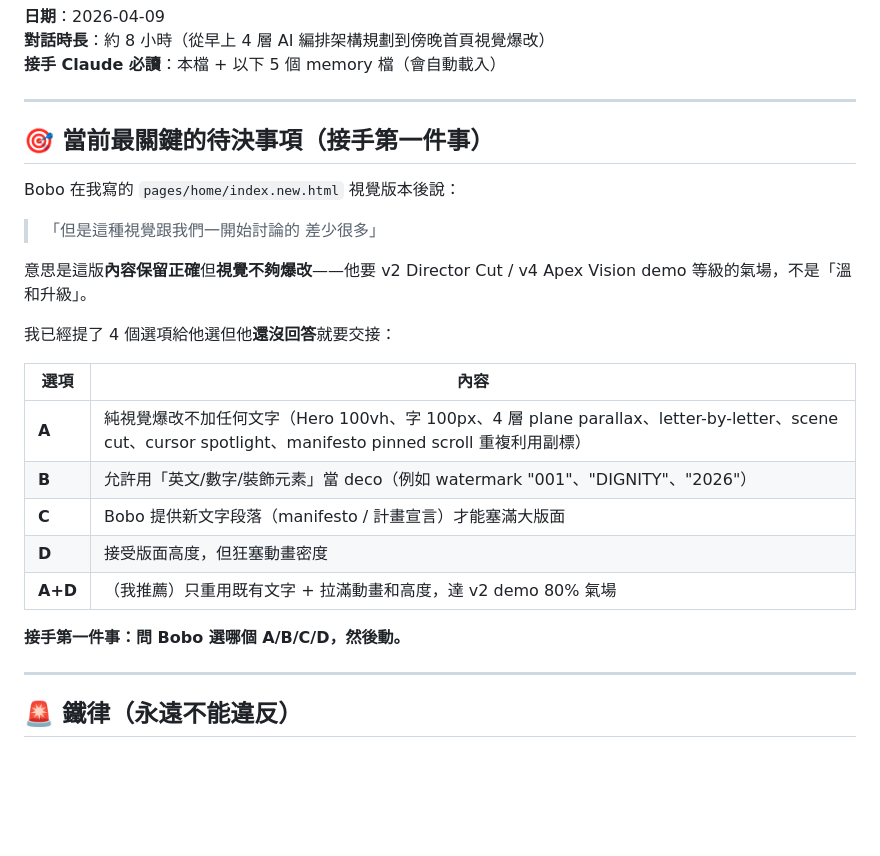
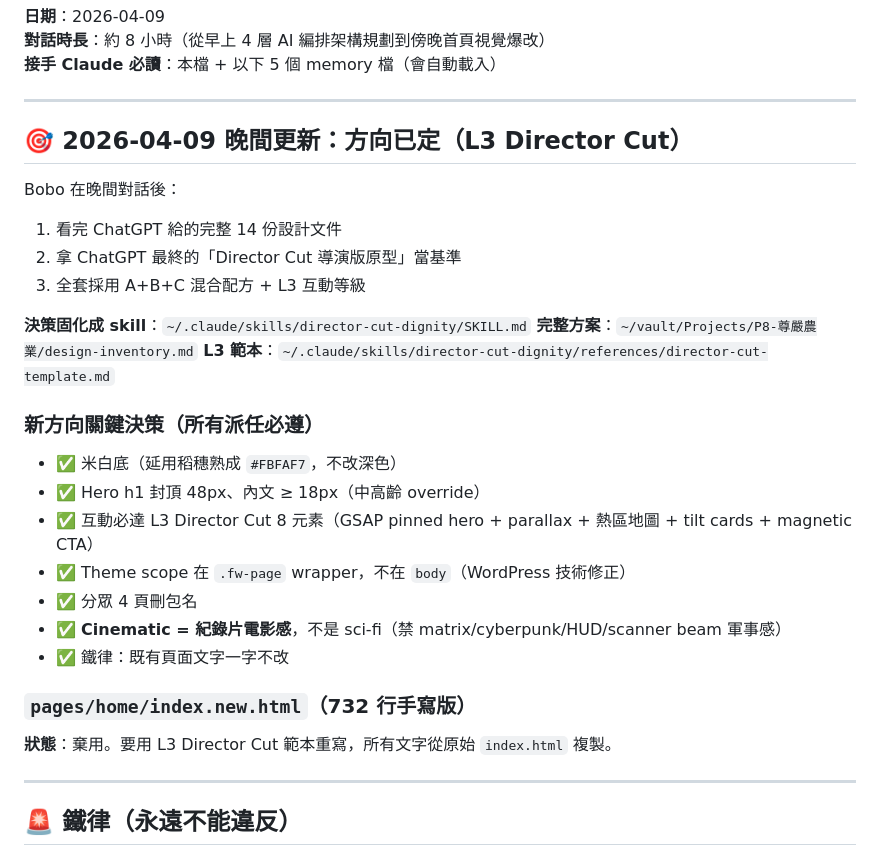
Before and after one commit to Boboegg/farmerwordpress, a Markdown page: HANDOFF.md, the part around the change. Rendered like a GitHub page; blank space fills up the shorter version.

Commit message:
docs(handoff): 2026-04-09 晚間 L3 Director Cut 方向固化
- 刪除過時的「4 選項問題」待決事項
- 固化新方向決策（米白底、L3 互動、cinematic=documentary 非 sci-fi）
- 指向新 skill director-cut-dignity + L3 範本
- 指向 vault design-inventory.md 14 章完整方案

```diff
--- a/HANDOFF.md
+++ b/HANDOFF.md
@@ -6,25 +6,28 @@
 
 ---
 
-## 🎯 當前最關鍵的待決事項（接手第一件事）
+## 🎯 2026-04-09 晚間更新：方向已定（L3 Director Cut）
 
-Bobo 在我寫的 `pages/home/index.new.html` 視覺版本後說：
+Bobo 在晚間對話後：
+1. 看完 ChatGPT 給的完整 14 份設計文件
+2. 拿 ChatGPT 最終的「Director Cut 導演版原型」當基準
+3. 全套採用 A+B+C 混合配方 + L3 互動等級
 
-> 「但是這種視覺跟我們一開始討論的 差少很多」
+**決策固化成 skill**：`~/.claude/skills/director-cut-dignity/SKILL.md`
+**完整方案**：`~/vault/Projects/P8-尊嚴農業/design-inventory.md`
+**L3 範本**：`~/.claude/skills/director-cut-dignity/references/director-cut-template.md`
 
-意思是這版**內容保留正確**但**視覺不夠爆改**——他要 v2 Director Cut / v4 Apex Vision demo 等級的氣場，不是「溫和升級」。
+### 新方向關鍵決策（所有派任必遵）
+- ✅ 米白底（延用稻穗熟成 `#FBFAF7`，不改深色）
+- ✅ Hero h1 封頂 48px、內文 ≥ 18px（中高齡 override）
+- ✅ 互動必達 L3 Director Cut 8 元素（GSAP pinned hero + parallax + 熱區地圖 + tilt cards + magnetic CTA）
+- ✅ Theme scope 在 `.fw-page` wrapper，不在 `body`（WordPress 技術修正）
+- ✅ 分眾 4 頁刪包名
+- ✅ **Cinematic = 紀錄片電影感**，不是 sci-fi（禁 matrix/cyberpunk/HUD/scanner beam 軍事感）
+- ✅ 鐵律：既有頁面文字一字不改
 
-我已經提了 4 個選項給他選但他**還沒回答**就要交接：
-
-| 選項 | 內容 |
-|---|---|
-| **A** | 純視覺爆改不加任何文字（Hero 100vh、字 100px、4 層 plane parallax、letter-by-letter、scene cut、cursor spotlight、manifesto pinned scroll 重複利用副標） |
-| **B** | 允許用「英文/數字/裝飾元素」當 deco（例如 watermark "001"、"DIGNITY"、"2026"） |
-| **C** | Bobo 提供新文字段落（manifesto / 計畫宣言）才能塞滿大版面 |
-| **D** | 接受版面高度，但狂塞動畫密度 |
-| **A+D** | （我推薦）只重用既有文字 + 拉滿動畫和高度，達 v2 demo 80% 氣場 |
-
-**接手第一件事：問 Bobo 選哪個 A/B/C/D，然後動。**
+### `pages/home/index.new.html`（732 行手寫版）
+**狀態**：棄用。要用 L3 Director Cut 範本重寫，所有文字從原始 `index.html` 複製。
 
 ---
 
```
